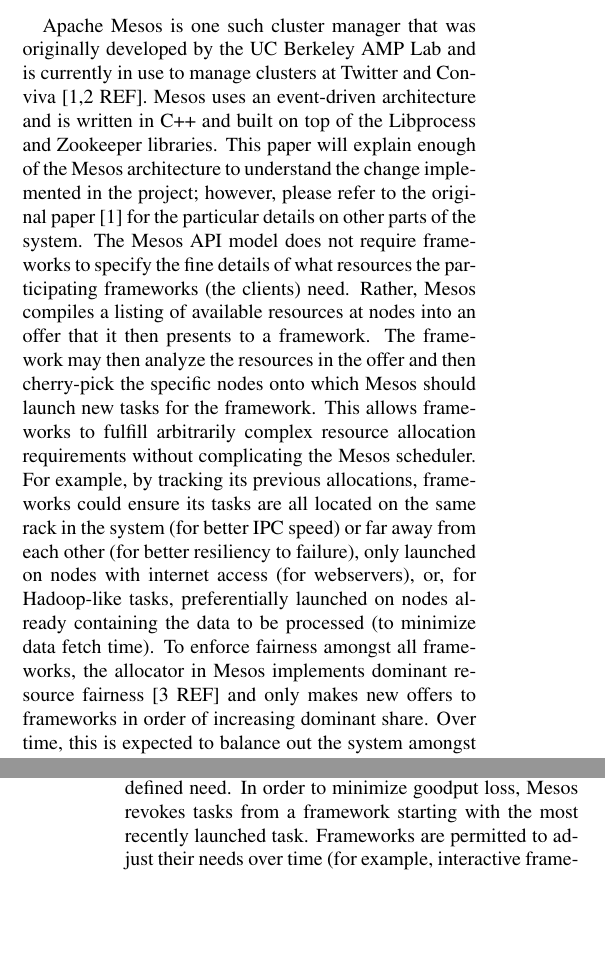
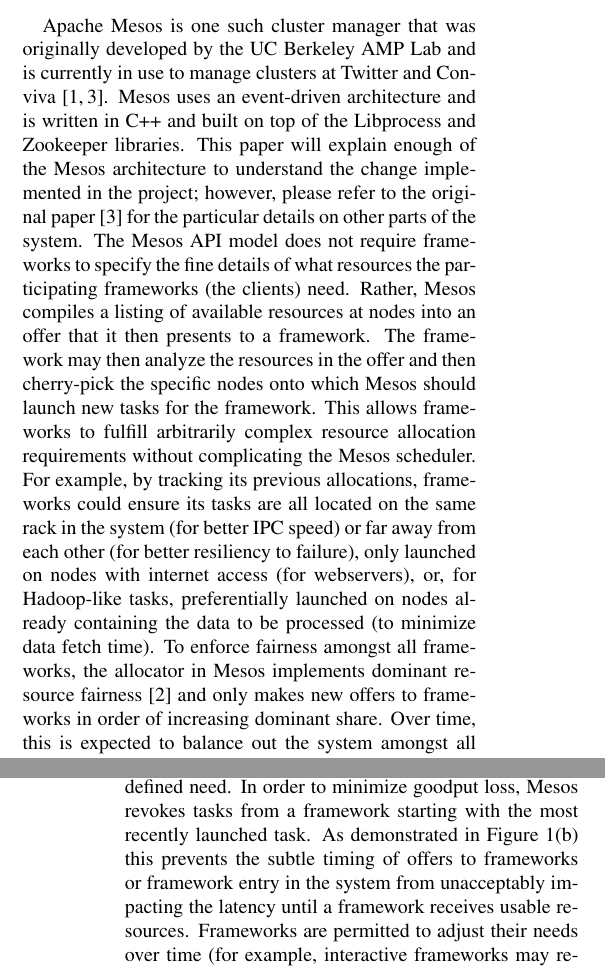
Before and after one commit to sdtwigg/mesospaper, a LaTeX paper (src/huy-stephen-report.tex, which reads src/intro.tex): two parts of the columns of pages 1 and 3 of 8, joined at a grey line, cut so that both start at the same text, the shorter picture padded with empty space. Compiled offline with pdfLaTeX.

Commit message:
added references to bibliograpy, figures, etc.

```diff
--- a/src/intro.tex
+++ b/src/intro.tex
@@ -19,26 +18,27 @@
 
 \subsection{Apache Mesos}
 Apache Mesos is one such cluster manager that was originally developed by the UC Berkeley AMP
-Lab and is currently in use to manage clusters at Twitter and Conviva [1,2 REF]. Mesos uses an
-event-driven architecture and is written in C++ and built on top of the Libprocess and
-Zookeeper libraries. This paper will explain enough of the Mesos architecture to understand the
-change implemented in the project; however, please refer to the original paper [1] for the
-particular details on other parts of the system. The Mesos API model does not require
-frameworks to specify the fine details of what resources the participating frameworks (the
-clients) need.  Rather, Mesos compiles a listing of available resources at nodes into an offer
-that it then presents to a framework. The framework may then analyze the resources in the offer
-and then cherry-pick the specific nodes onto which Mesos should launch new tasks for the
-framework. This allows frameworks to fulfill arbitrarily complex resource allocation
-requirements without complicating the Mesos scheduler. For example, by tracking its previous
-allocations, frameworks could ensure its tasks are all located on the same rack in the system
-(for better IPC speed) or far away from each other (for better resiliency to failure), only
-launched on nodes with internet access (for webservers), or, for Hadoop-like tasks,
-preferentially launched on nodes already containing the data to be processed (to minimize data
-fetch time). To enforce fairness amongst all frameworks, the allocator in Mesos implements
-dominant resource fairness [3 REF] and only makes new offers to frameworks in order of
-increasing dominant share. Over time, this is expected to balance out the system amongst all
-frameworks. Mesos has been found to be highly scalable (up to 50000 nodes) and competitive when
-run against static partitioning for various Hadoop and Spark workloads.
+Lab and is currently in use to manage clusters at Twitter and Conviva \cite{mesos-paper,
+mesos-website}. Mesos uses an event-driven architecture and is written in C++ and built on top
+of the Libprocess and Zookeeper libraries. This paper will explain enough of the Mesos
+architecture to understand the change implemented in the project; however, please refer to the
+original paper \cite{mesos-paper} for the particular details on other parts of the system. The
+Mesos API model does not require frameworks to specify the fine details of what resources the
+participating frameworks (the clients) need.  Rather, Mesos compiles a listing of available
+resources at nodes into an offer that it then presents to a framework. The framework may then
+analyze the resources in the offer and then cherry-pick the specific nodes onto which Mesos
+should launch new tasks for the framework. This allows frameworks to fulfill arbitrarily
+complex resource allocation requirements without complicating the Mesos scheduler. For example,
+by tracking its previous allocations, frameworks could ensure its tasks are all located on the
+same rack in the system (for better IPC speed) or far away from each other (for better
+resiliency to failure), only launched on nodes with internet access (for webservers), or, for
+Hadoop-like tasks, preferentially launched on nodes already containing the data to be processed
+(to minimize data fetch time). To enforce fairness amongst all frameworks, the allocator in
+Mesos implements dominant resource fairness \cite{drf-paper} and only makes new offers to
+frameworks in order of increasing dominant share. Over time, this is expected to balance out
+the system amongst all frameworks. Mesos has been found to be highly scalable (up to 50000
+nodes) and competitive when run against static partitioning for various Hadoop and Spark
+workloads.
 
 \subsection{Fairness Problems with Mesos}
 Producing fairness by ordering offers to frameworks, unfortunately, does not work in the
@@ -104,5 +107,8 @@
 frameworks have their demand or, altarnatively, enough free resources exist in the system to
 cover the needs. If not, Mesos starts revoking tasks from frameworks using resources over their
 defined need. In order to minimize goodput loss, Mesos revokes tasks from a framework starting
-with the most recently launched task. Frameworks are permitted to adjust their needs over time
-(for example, interactive frameworks may relinquish demands for resources when no user queries
+with the most recently launched task. As demonstrated in Figure~\ref{fig:w-revocation} this
+prevents the subtle timing of offers to frameworks or framework entry in the system from
+unacceptably impacting the latency until a framework receives usable resources. Frameworks are
+permitted to adjust their needs over time (for example, interactive frameworks may relinquish
+demands for resources when no user queries are pending) and the system is designed to respond
```
Also changed, not shown: src/conclusion.tex (+0 -1 lines), src/relatedwork.tex (+1 -1 lines), src/intro.tex (21 more changed lines).
